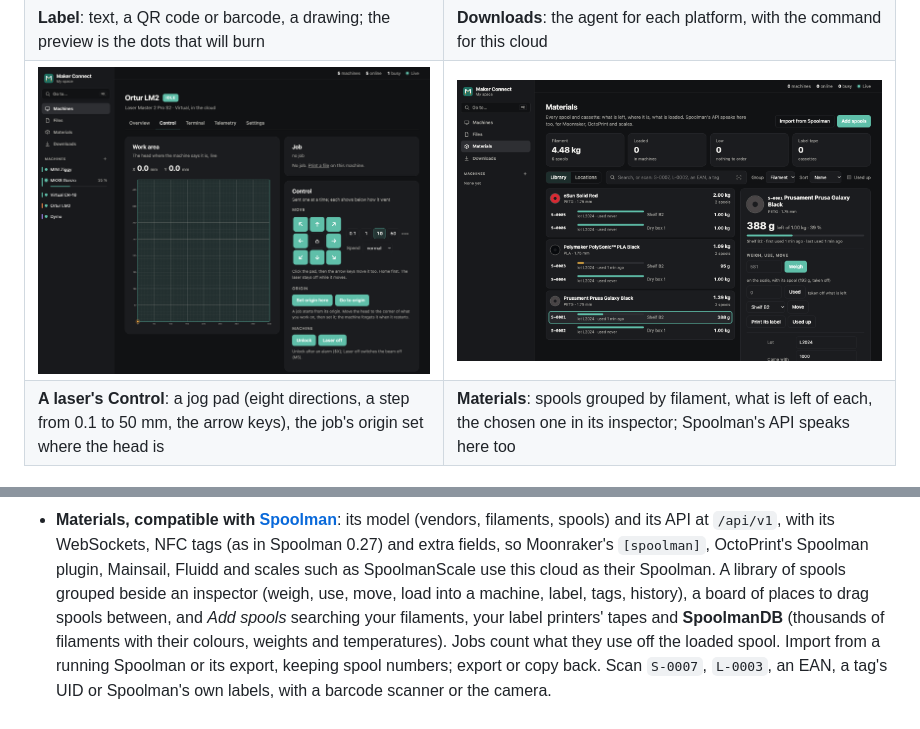
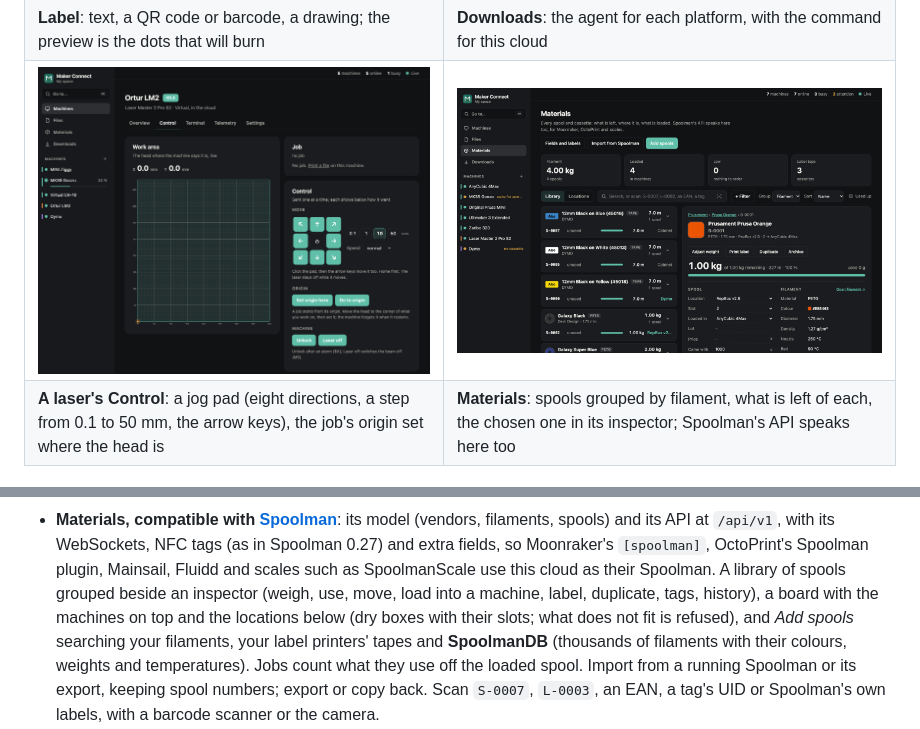
Before and after one commit to CuriousTimo/Maker-Connect, a Markdown page: README.md, 2 parts joined by grey strips. Rendered like a GitHub page; pictures changed too: docs/screenshots/materials.png.

```diff
--- a/README.md
+++ b/README.md
@@ -64,7 +64,8 @@ A proof of concept, in Rust. Licence: [AGPL-3.0](LICENSE).
   Spoolman 0.27) and extra fields, so Moonraker's `[spoolman]`, OctoPrint's Spoolman plugin,
   Mainsail, Fluidd and scales such as SpoolmanScale use this cloud as their Spoolman. A
   library of spools grouped beside an inspector (weigh, use, move, load into a machine, label,
-  tags, history), a board of places to drag spools between, and *Add spools* searching your
+  duplicate, tags, history), a board with the machines on top and the locations below (dry
+  boxes with their slots; what does not fit is refused), and *Add spools* searching your
   filaments, your label printers' tapes and **SpoolmanDB** (thousands of filaments with their
   colours, weights and temperatures). Jobs count what they use off the loaded spool. Import
   from a running Spoolman or its export, keeping spool numbers; export or copy back. Scan
```
Also changed, not shown: docs/integrations.md (+4 -3 lines), 9 other files.
